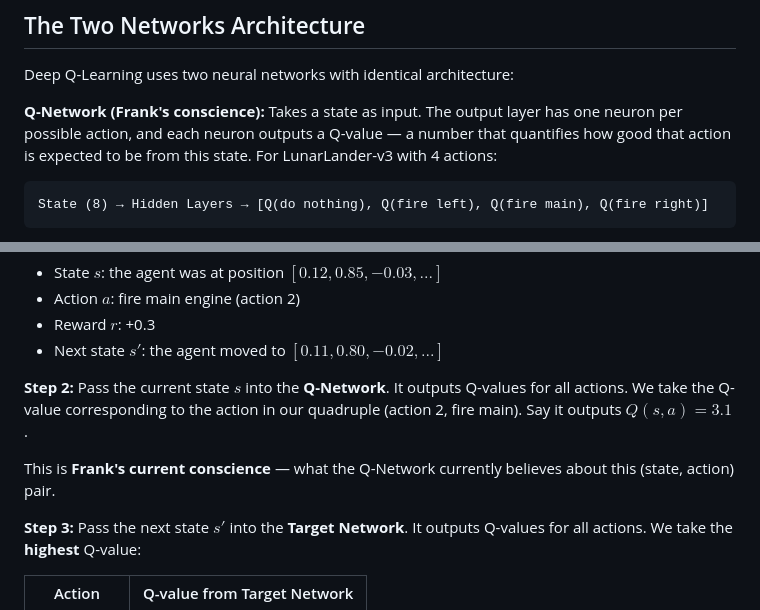
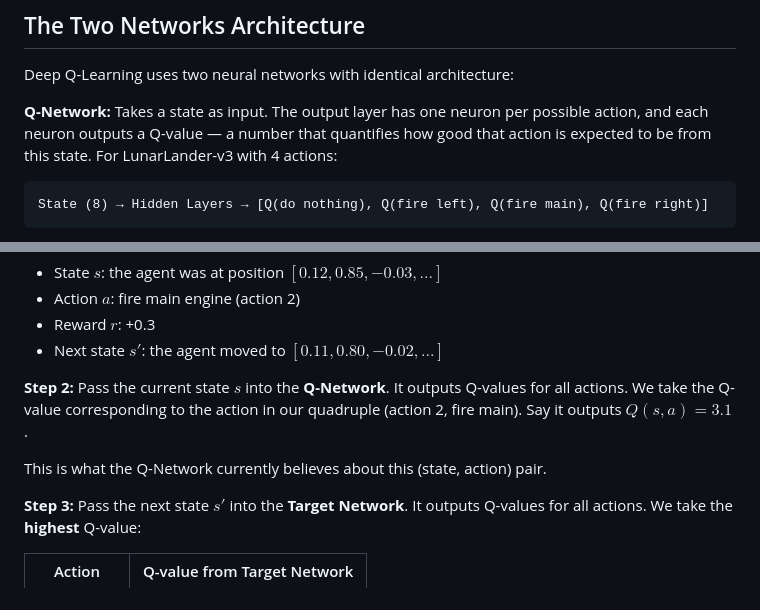
Before and after one commit to logus2k/docbro, a Markdown page: categories/rl/deep_q_step_by_step.md, 2 parts joined by grey strips. Drawn GitHub-style.

````diff
--- a/categories/rl/deep_q_step_by_step.md
+++ b/categories/rl/deep_q_step_by_step.md
@@ -4,7 +4,7 @@
 
 Deep Q-Learning uses two neural networks with identical architecture:
 
-**Q-Network (Frank's conscience):** Takes a state as input. The output layer has one neuron per possible action, and each neuron outputs a Q-value — a number that quantifies how good that action is expected to be from this state. For LunarLander-v3 with 4 actions:
+**Q-Network:** Takes a state as input. The output layer has one neuron per possible action, and each neuron outputs a Q-value — a number that quantifies how good that action is expected to be from this state. For LunarLander-v3 with 4 actions:
 
 ```
 State (8) → Hidden Layers → [Q(do nothing), Q(fire left), Q(fire main), Q(fire right)]
@@ -74,7 +74,7 @@ Once the replay buffer has enough data, training begins. At every environment st
 
 **Step 2:** Pass the current state $s$ into the **Q-Network**. It outputs Q-values for all actions. We take the Q-value corresponding to the action in our quadruple (action 2, fire main). Say it outputs $Q(s, a) = 3.1$.
 
-This is **Frank's current conscience** — what the Q-Network currently believes about this (state, action) pair.
+This is what the Q-Network currently believes about this (state, action) pair.
 
 **Step 3:** Pass the next state $s'$ into the **Target Network**. It outputs Q-values for all actions. We take the **highest** Q-value:
 
````
Also changed, not shown: other parts of categories/rl/deep_q_step_by_step.md (+6 -6 lines).
